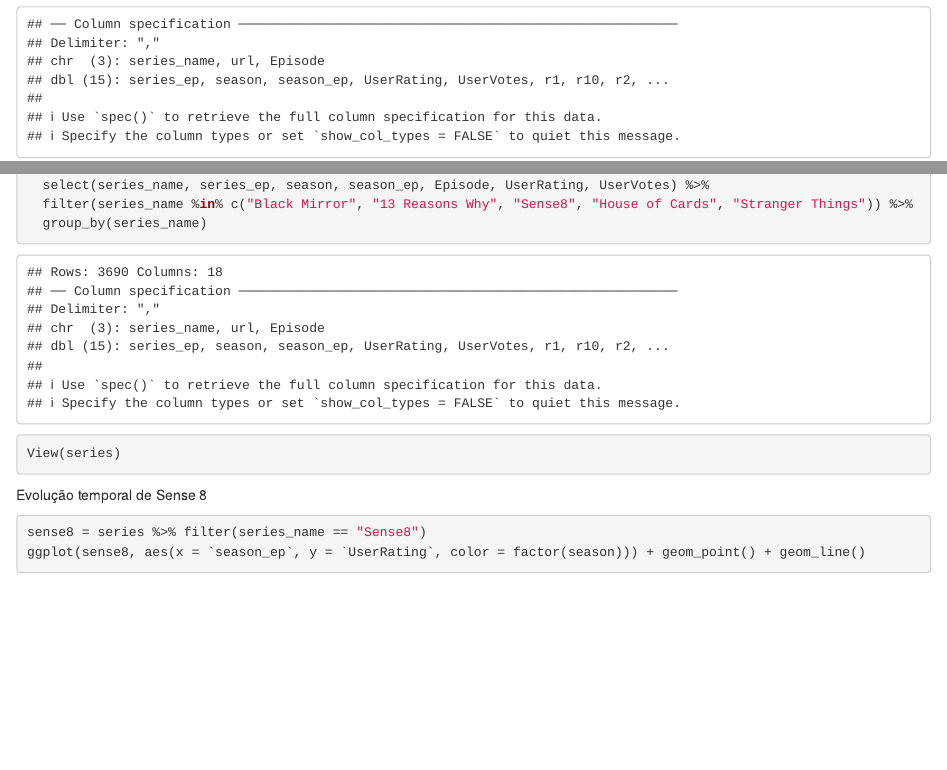
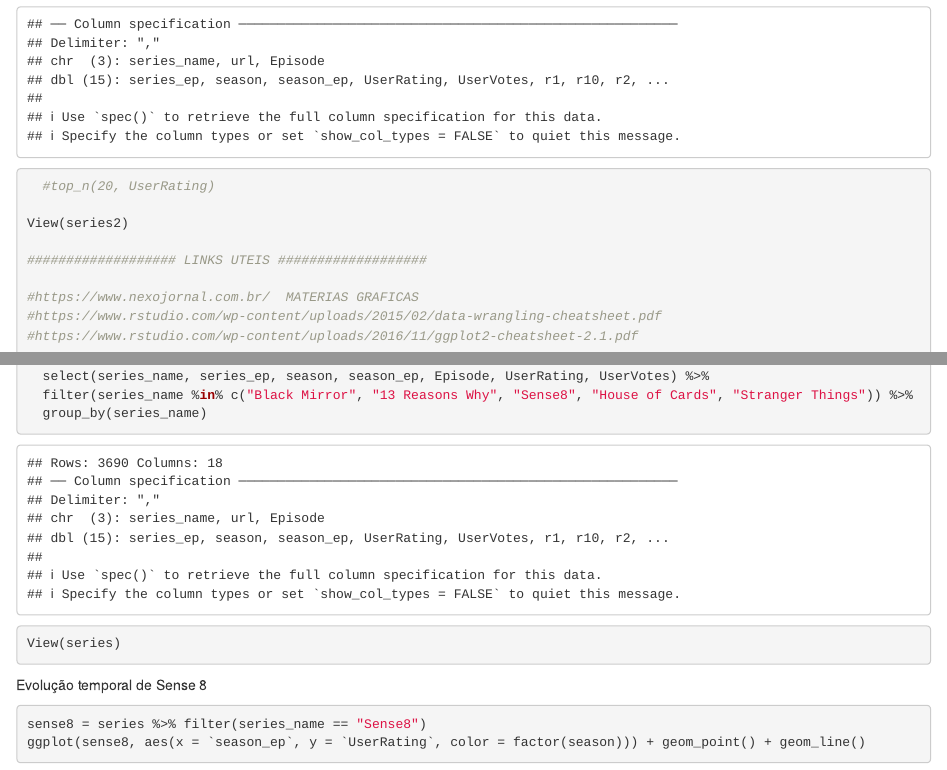
Before and after one commit to lucasdiniz/lab1-AD1, an R Markdown document (testeNotebook.Rmd): the page in a window 1100 px wide, from 670 px down, and a second part further down, joined at a grey line. Rendered offline with R 4.5, knitr and Pandoc, with nearby package versions.

Commit message:
começando 2

```diff
--- a/testeNotebook.Rmd
+++ b/testeNotebook.Rmd
@@ -26,6 +26,7 @@
 
 ################### LINKS UTEIS ###################
 
+#https://www.nexojornal.com.br/  MATERIAS GRAFICAS
 #https://www.rstudio.com/wp-content/uploads/2015/02/data-wrangling-cheatsheet.pdf
 #https://www.rstudio.com/wp-content/uploads/2016/11/ggplot2-cheatsheet-2.1.pdf
 
```
Also changed, not shown: testeNotebook.nb.html.
